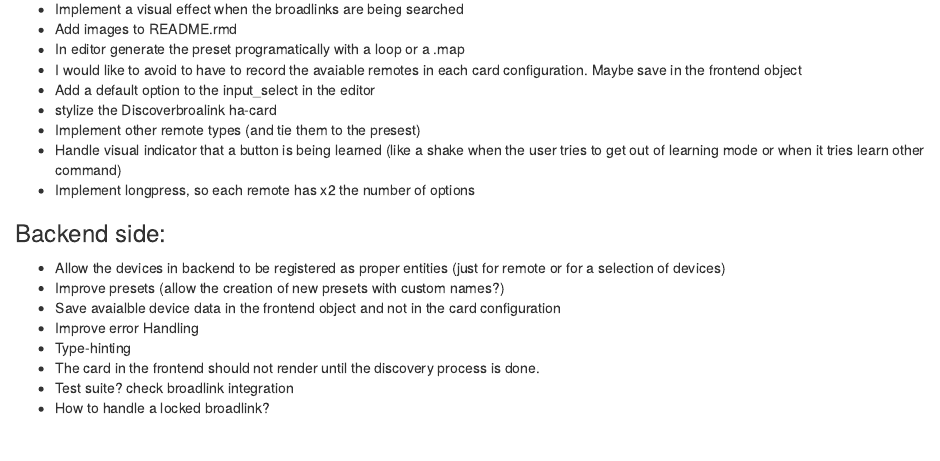
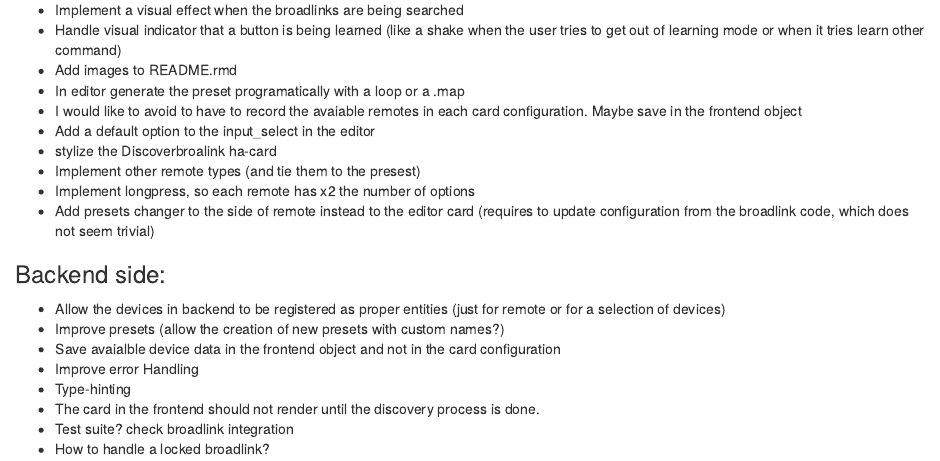
Before and after one commit to racelandshop/broadllink-card, an R Markdown document (improvement.Rmd): the page in a window 1100 px wide, from 130 px down before the commit and from 110 px down after it, so that both start at the same text. Rendered offline with R 4.5, knitr and Pandoc, with nearby package versions.

Commit message:
updated TODO list, changed priorities

```diff
--- a/improvement.Rmd
+++ b/improvement.Rmd
@@ -5,13 +4,13 @@
  - Implement a visual effect when the broadlinks are being searched
+ - Handle visual indicator that a button is being learned (like a shake when the user tries to get out of learning mode or when it tries learn other command)
  - Add images to README.rmd
  - In editor generate the preset programatically with a loop or a .map
  - I would like to avoid to have to record the avaiable remotes in each card configuration. Maybe save in the frontend object
  - Add a default option to the input_select in the editor
  - stylize the Discoverbroalink ha-card
  - Implement other remote types (and tie them to the presest)
- - Handle visual indicator that a button is being learned (like a shake when the user tries to get out of learning mode or when it tries learn other command)
  - Implement longpress, so each remote has x2 the number of options
-
+  - Add presets changer to the side of remote instead to the editor card (requires to update configuration from the broadlink code, which does not seem trivial)
 
 ### Backend side:
  - Allow the devices in backend to be registered as proper entities (just for remote or for a selection of devices)
```
Also changed, not shown: improvement.Rmd (1 more changed lines).
